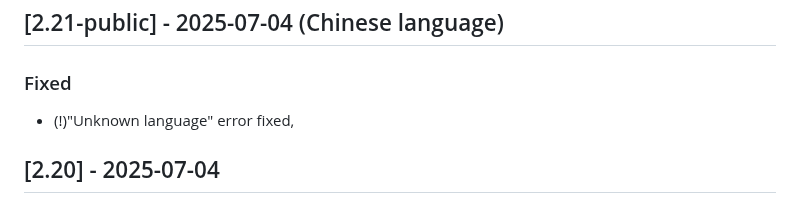
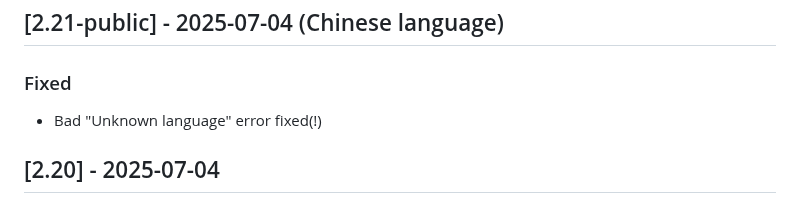
Before and after one commit to gaxmann/suhr, a Markdown page: CHANGELOG.md, the part around the change. GitHub-like rendering.

```diff
--- a/CHANGELOG.md
+++ b/CHANGELOG.md
@@ -274,7 +274,7 @@ All notable changes to this project will be documented in this file (tags: Added
 ## [2.21-public] - 2025-07-04 (Chinese language)
 
 ### Fixed
-- (!)"Unknown language" error fixed,
+- Bad "Unknown language" error fixed(!)
 
 ## [2.20] - 2025-07-04
 
```
